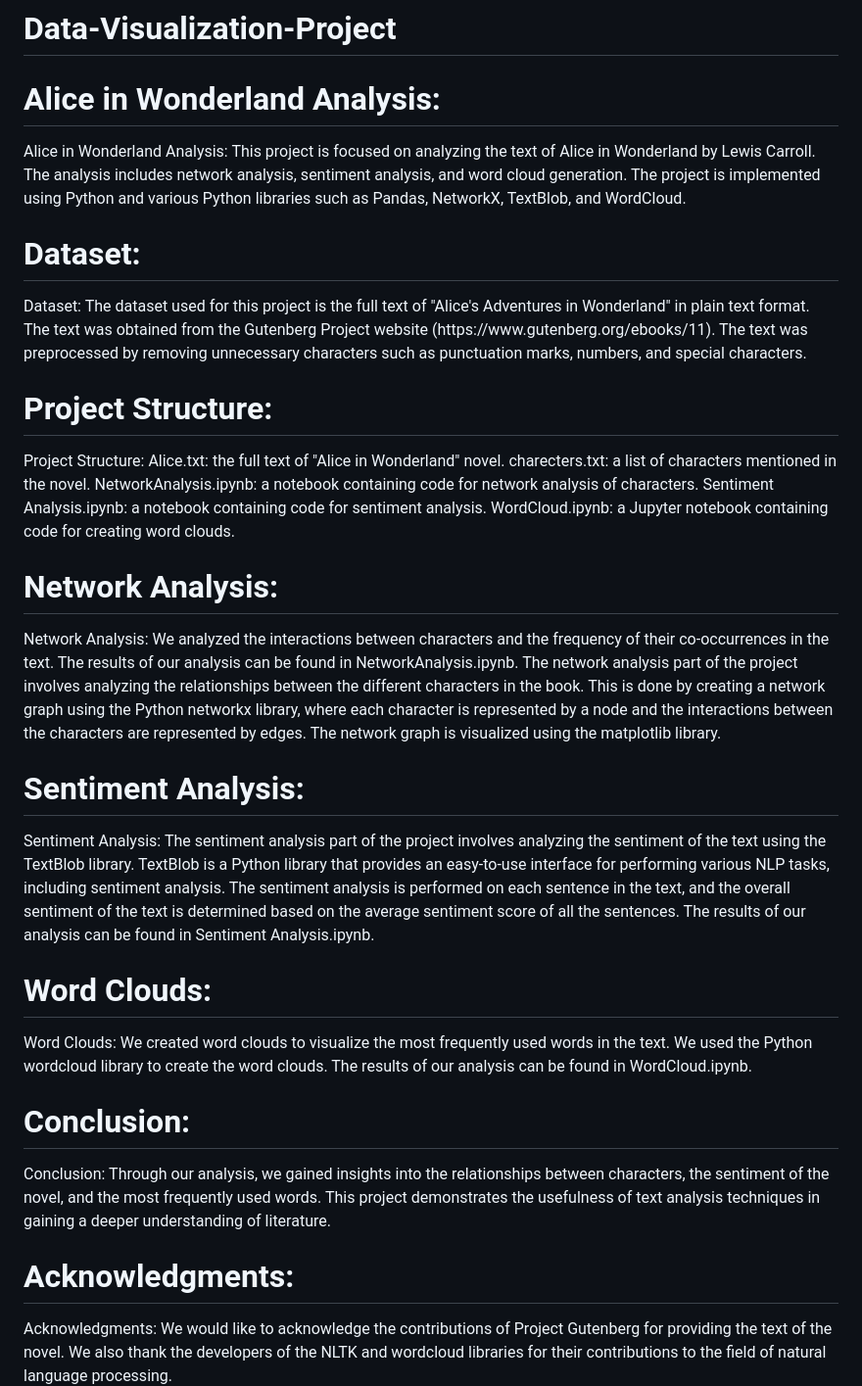
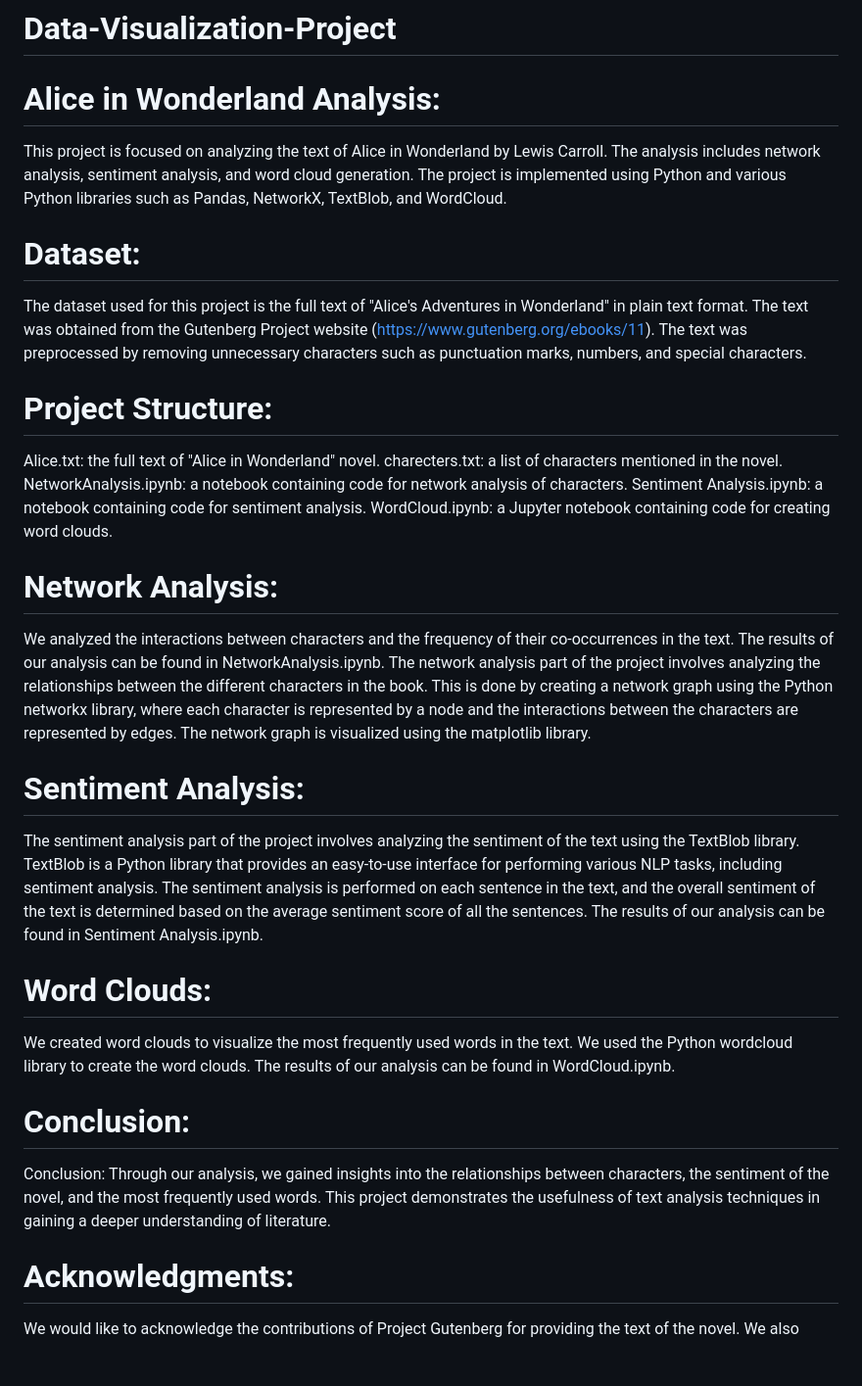
Before and after one commit to Maztermind92/Data-Visualization-Project, a Markdown page: README.md, the part around the change. Shown at 98% size. Rendered like a GitHub page; blank space fills up the shorter version.

```diff
--- a/README.md
+++ b/README.md
@@ -1,15 +1,15 @@
 
 # Data-Visualization-Project
 <h1 style="font-size: 28px;">Alice in Wonderland Analysis:</h1>
-Alice in Wonderland Analysis:
+
 This project is focused on analyzing the text of Alice in Wonderland by Lewis Carroll. The analysis includes network analysis, sentiment analysis, and word cloud generation. The project is implemented using Python and various Python libraries such as Pandas, NetworkX, TextBlob, and WordCloud.
 
 <h1 style="font-size: 28px;">Dataset:</h1>
-Dataset:
+
 The dataset used for this project is the full text of "Alice's Adventures in Wonderland" in plain text format. The text was obtained from the Gutenberg Project website (https://www.gutenberg.org/ebooks/11). The text was preprocessed by removing unnecessary characters such as punctuation marks, numbers, and special characters.
 
 <h1 style="font-size: 28px;">Project Structure:</h1>
-Project Structure:
+
 Alice.txt: the full text of "Alice in Wonderland" novel.
 charecters.txt: a list of characters mentioned in the novel.
 NetworkAnalysis.ipynb: a notebook containing code for network analysis of characters.
@@ -17,17 +17,17 @@ Sentiment Analysis.ipynb: a notebook containing code for sentiment analysis.
 WordCloud.ipynb: a Jupyter notebook containing code for creating word clouds.
 
 <h1 style="font-size: 28px;">Network Analysis:</h1>
-Network Analysis:
+
 We analyzed the interactions between characters and the frequency of their co-occurrences in the text. The results of our analysis can be found in NetworkAnalysis.ipynb.
 The network analysis part of the project involves analyzing the relationships between the different characters in the book. This is done by creating a network graph using the Python networkx library, where each character is represented by a node and the interactions between the characters are represented by edges. The network graph is visualized using the matplotlib library.
 
 <h1 style="font-size: 28px;">Sentiment Analysis:</h1>
-Sentiment Analysis:
+
 The sentiment analysis part of the project involves analyzing the sentiment of the text using the TextBlob library. TextBlob is a Python library that provides an easy-to-use interface for performing various NLP tasks, including sentiment analysis. The sentiment analysis is performed on each sentence in the text, and the overall sentiment of the text is determined based on the average sentiment score of all the sentences.
 The results of our analysis can be found in Sentiment Analysis.ipynb.
 
 <h1 style="font-size: 28px;">Word Clouds:</h1>
-Word Clouds:
+
 We created word clouds to visualize the most frequently used words in the text. We used the Python wordcloud library to create the word clouds. The results of our analysis can be found in WordCloud.ipynb.
 
 <h1 style="font-size: 28px;">Conclusion:</h1>
@@ -35,5 +35,5 @@ Conclusion:
 Through our analysis, we gained insights into the relationships between characters, the sentiment of the novel, and the most frequently used words. This project demonstrates the usefulness of text analysis techniques in gaining a deeper understanding of literature.
 
 <h1 style="font-size: 28px;">Acknowledgments:</h1>
-Acknowledgments:
+
 We would like to acknowledge the contributions of Project Gutenberg for providing the text of the novel. We also thank the developers of the NLTK and wordcloud libraries for their contributions to the field of natural language processing.
```
